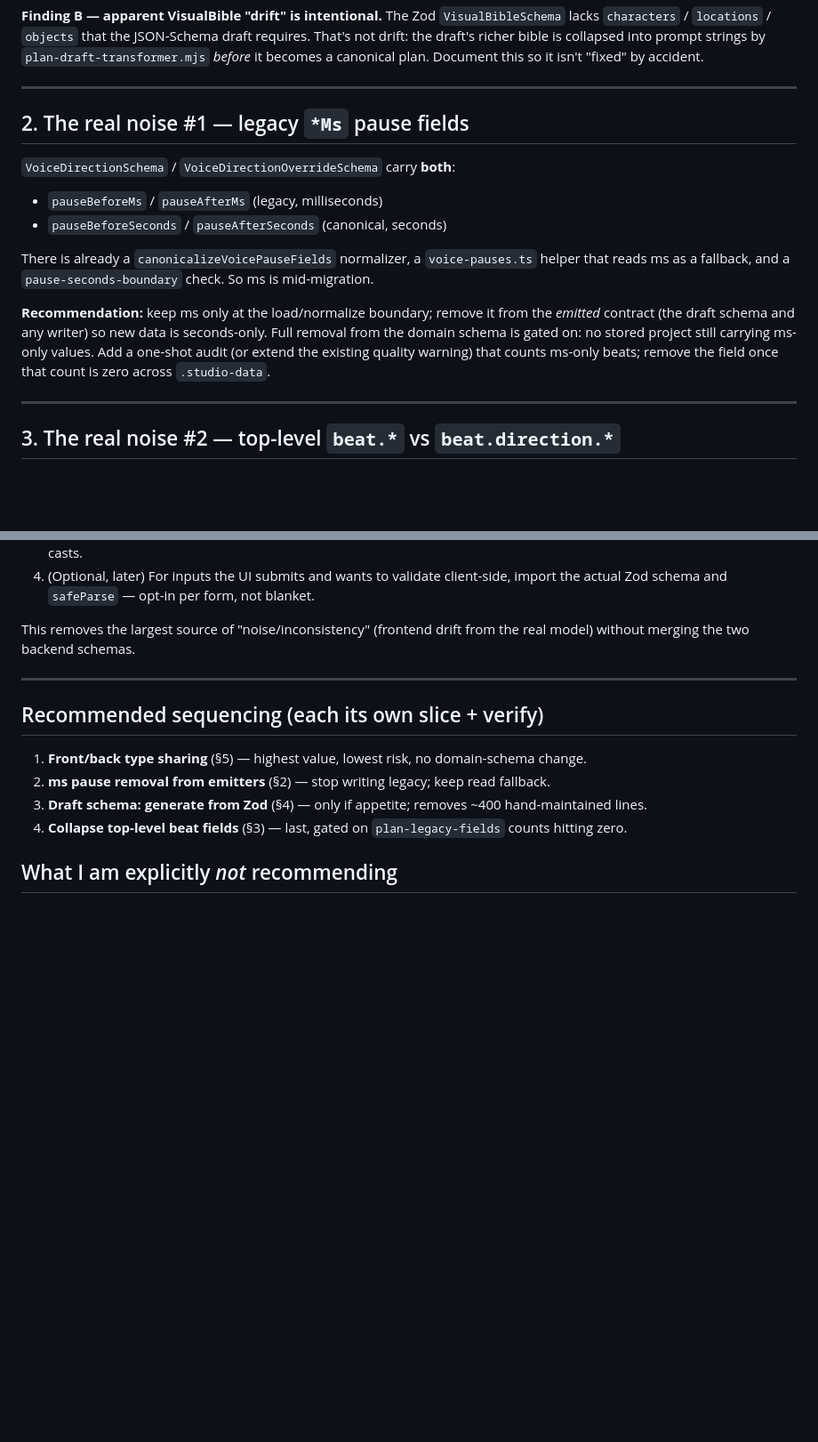
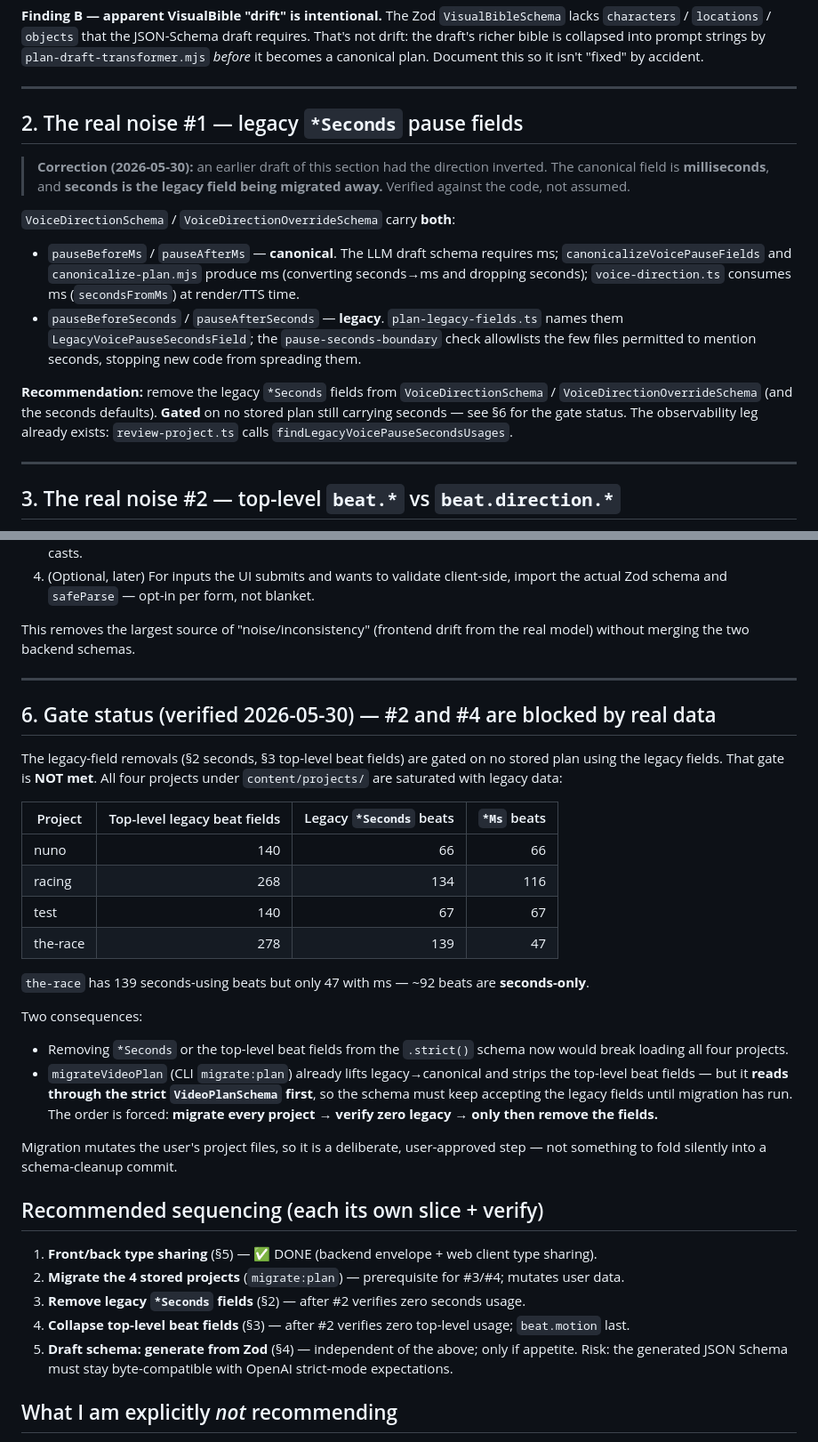
Before and after one commit to richardlitang/scriptorium-video, a Markdown page: docs/plans/2026-05-29-schema-cleanup-audit.md, 2 parts joined by grey strips. Shown at 89% size. Drawn GitHub-style; blank space fills up the shorter version.

Commit message:
docs(plans): correct ms/seconds inversion and record removal-gate status
The pause-field section had the migration direction backwards: milliseconds
is canonical (LLM emits it, canonicalizers produce it, renderer/TTS consume
it), and *Seconds is the legacy field. Also records that slices #2/#4 are
blocked — all 4 stored projects carry legacy fields, so the schema must keep
accepting them until migrate:plan has run.

Co-Authored-By: Claude Opus 4.8 <noreply@anthropic.com>

```diff
--- a/docs/plans/2026-05-29-schema-cleanup-audit.md
+++ b/docs/plans/2026-05-29-schema-cleanup-audit.md
@@ -49,21 +49,25 @@ _before_ it becomes a canonical plan. Document this so it isn't "fixed" by accid
 
 ---
 
-## 2. The real noise #1 — legacy `*Ms` pause fields
+## 2. The real noise #1 — legacy `*Seconds` pause fields
+
+> **Correction (2026-05-30):** an earlier draft of this section had the direction
+> inverted. The canonical field is **milliseconds**, and **seconds is the legacy
+> field being migrated away.** Verified against the code, not assumed.
 
 `VoiceDirectionSchema` / `VoiceDirectionOverrideSchema` carry **both**:
 
-- `pauseBeforeMs` / `pauseAfterMs` (legacy, milliseconds)
-- `pauseBeforeSeconds` / `pauseAfterSeconds` (canonical, seconds)
+- `pauseBeforeMs` / `pauseAfterMs` — **canonical**. The LLM draft schema requires ms;
+  `canonicalizeVoicePauseFields` and `canonicalize-plan.mjs` produce ms (converting seconds→ms
+  and dropping seconds); `voice-direction.ts` consumes ms (`secondsFromMs`) at render/TTS time.
+- `pauseBeforeSeconds` / `pauseAfterSeconds` — **legacy**. `plan-legacy-fields.ts` names them
+  `LegacyVoicePauseSecondsField`; the `pause-seconds-boundary` check allowlists the few files
+  permitted to mention seconds, stopping new code from spreading them.
 
-There is already a `canonicalizeVoicePauseFields` normalizer, a `voice-pauses.ts` helper that
-reads ms as a fallback, and a `pause-seconds-boundary` check. So ms is mid-migration.
-
-**Recommendation:** keep ms only at the load/normalize boundary; remove it from the _emitted_
-contract (the draft schema and any writer) so new data is seconds-only. Full removal from the
-domain schema is gated on: no stored project still carrying ms-only values. Add a one-shot audit
-(or extend the existing quality warning) that counts ms-only beats; remove the field once that
-count is zero across `.studio-data`.
+**Recommendation:** remove the legacy `*Seconds` fields from `VoiceDirectionSchema` /
+`VoiceDirectionOverrideSchema` (and the seconds defaults). **Gated** on no stored plan still
+carrying seconds — see §6 for the gate status. The observability leg already exists:
+`review-project.ts` calls `findLegacyVoicePauseSecondsUsages`.
 
 ---
 
@@ -143,12 +147,41 @@ without merging the two backend schemas.
 
 ---
 
+## 6. Gate status (verified 2026-05-30) — #2 and #4 are blocked by real data
+
+The legacy-field removals (§2 seconds, §3 top-level beat fields) are gated on no stored plan
+using the legacy fields. That gate is **NOT met**. All four projects under `content/projects/`
+are saturated with legacy data:
+
+| Project  | Top-level legacy beat fields | Legacy `*Seconds` beats | `*Ms` beats |
+| -------- | ---------------------------: | ----------------------: | ----------: |
+| nuno     |                          140 |                      66 |          66 |
+| racing   |                          268 |                     134 |         116 |
+| test     |                          140 |                      67 |          67 |
+| the-race |                          278 |                     139 |          47 |
+
+`the-race` has 139 seconds-using beats but only 47 with ms — ~92 beats are **seconds-only**.
+
+Two consequences:
+
+- Removing `*Seconds` or the top-level beat fields from the `.strict()` schema now would break
+  loading all four projects.
+- `migrateVideoPlan` (CLI `migrate:plan`) already lifts legacy→canonical and strips the
+  top-level beat fields — but it **reads through the strict `VideoPlanSchema` first**, so the
+  schema must keep accepting the legacy fields until migration has run. The order is forced:
+  **migrate every project → verify zero legacy → only then remove the fields.**
+
+Migration mutates the user's project files, so it is a deliberate, user-approved step — not
+something to fold silently into a schema-cleanup commit.
+
 ## Recommended sequencing (each its own slice + verify)
 
-1. **Front/back type sharing** (§5) — highest value, lowest risk, no domain-schema change.
-2. **ms pause removal from emitters** (§2) — stop writing legacy; keep read fallback.
-3. **Draft schema: generate from Zod** (§4) — only if appetite; removes ~400 hand-maintained lines.
-4. **Collapse top-level beat fields** (§3) — last, gated on `plan-legacy-fields` counts hitting zero.
+1. **Front/back type sharing** (§5) — ✅ DONE (backend envelope + web client type sharing).
+2. **Migrate the 4 stored projects** (`migrate:plan`) — prerequisite for #3/#4; mutates user data.
+3. **Remove legacy `*Seconds` fields** (§2) — after #2 verifies zero seconds usage.
+4. **Collapse top-level beat fields** (§3) — after #2 verifies zero top-level usage; `beat.motion` last.
+5. **Draft schema: generate from Zod** (§4) — independent of the above; only if appetite. Risk: the
+   generated JSON Schema must stay byte-compatible with OpenAI strict-mode expectations.
 
 ## What I am explicitly _not_ recommending
 
```
